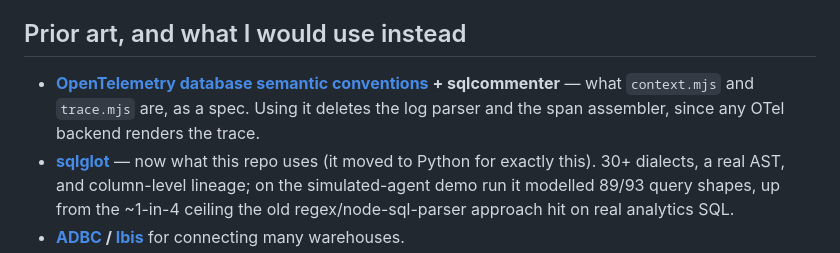
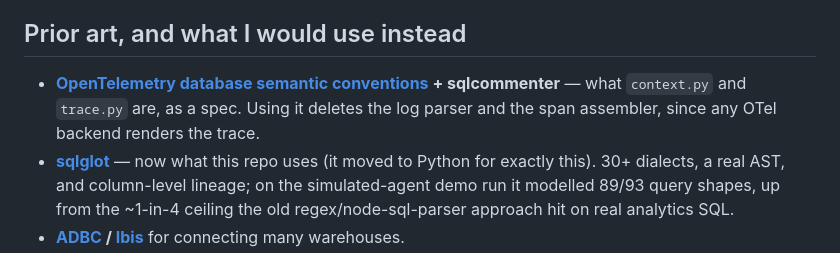
Before and after one commit to gpatwa/agent-data-observability, a Markdown page: README.md, the part around the change. Drawn GitHub-style.

```diff
--- a/README.md
+++ b/README.md
@@ -161,7 +161,7 @@ The most useful part of this repo. Nine bugs and one framing error; **most faile
 
 ## Prior art, and what I would use instead
 
-- **[OpenTelemetry database semantic conventions](https://opentelemetry.io/docs/specs/semconv/db/database-spans/) + sqlcommenter** — what `context.mjs` and `trace.mjs` are, as a spec. Using it deletes the log parser and the span assembler, since any OTel backend renders the trace.
+- **[OpenTelemetry database semantic conventions](https://opentelemetry.io/docs/specs/semconv/db/database-spans/) + sqlcommenter** — what `context.py` and `trace.py` are, as a spec. Using it deletes the log parser and the span assembler, since any OTel backend renders the trace.
 - **[sqlglot](https://github.com/tobymao/sqlglot)** — now what this repo uses (it moved to Python for exactly this). 30+ dialects, a real AST, and column-level lineage; on the simulated-agent demo run it modelled 89/93 query shapes, up from the ~1-in-4 ceiling the old regex/node-sql-parser approach hit on real analytics SQL.
 - **[ADBC](https://arrow.apache.org/adbc/current/index.html) / [Ibis](https://ibis-project.org/)** for connecting many warehouses.
 - Warehouse cost tools (Select.dev, Keebo, Espresso AI) optimize warehouses, not query semantics; MCP gateways (Snowflake Cortex AI Gateway, MintMCP) govern access, not economics.
```
Also changed, not shown: docs/PHASE2.md (+3 -0 lines).
